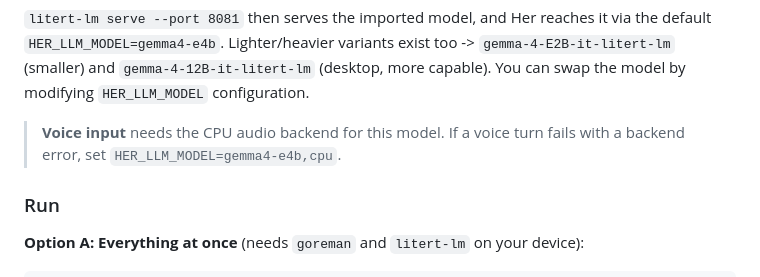
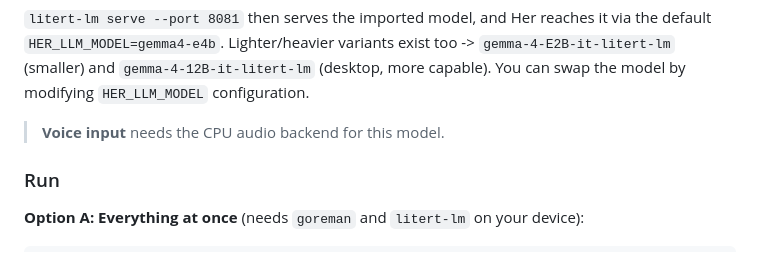
Before and after one commit to Scanf-s/Her, a Markdown page: README.md, the part around the change. Drawn GitHub-style.

Commit message:
docs: Update readme.md
Signed-off-by: Scanf-s <sullung2yo@gmail.com>

```diff
--- a/README.md
+++ b/README.md
@@ -75,7 +75,6 @@ capable).
 You can swap the model by modifying `HER_LLM_MODEL` configuration.
 
 > **Voice input** needs the CPU audio backend for this model.
-> If a voice turn fails with a backend error, set `HER_LLM_MODEL=gemma4-e4b,cpu`.
 
 ### Run
 
```
